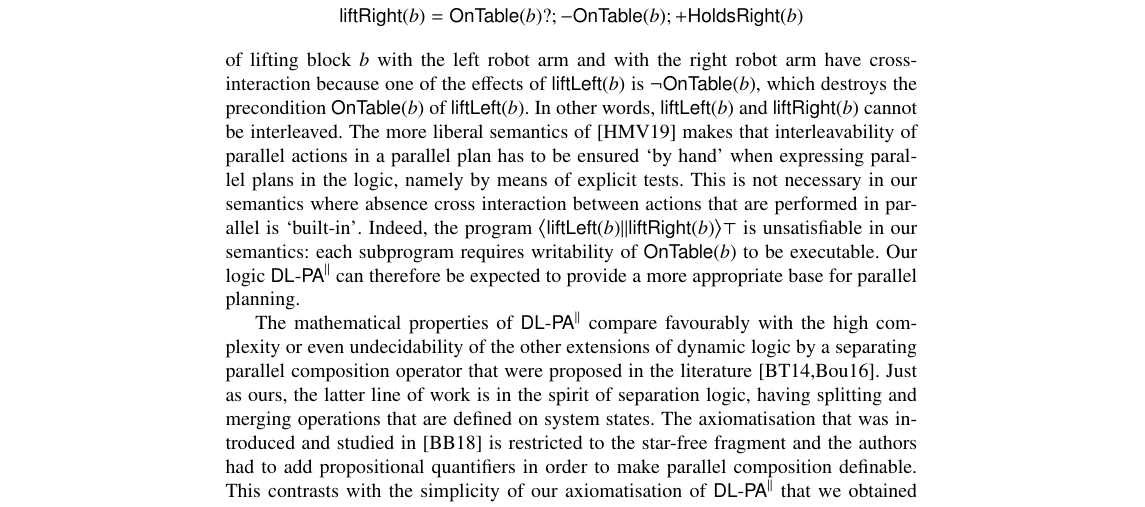
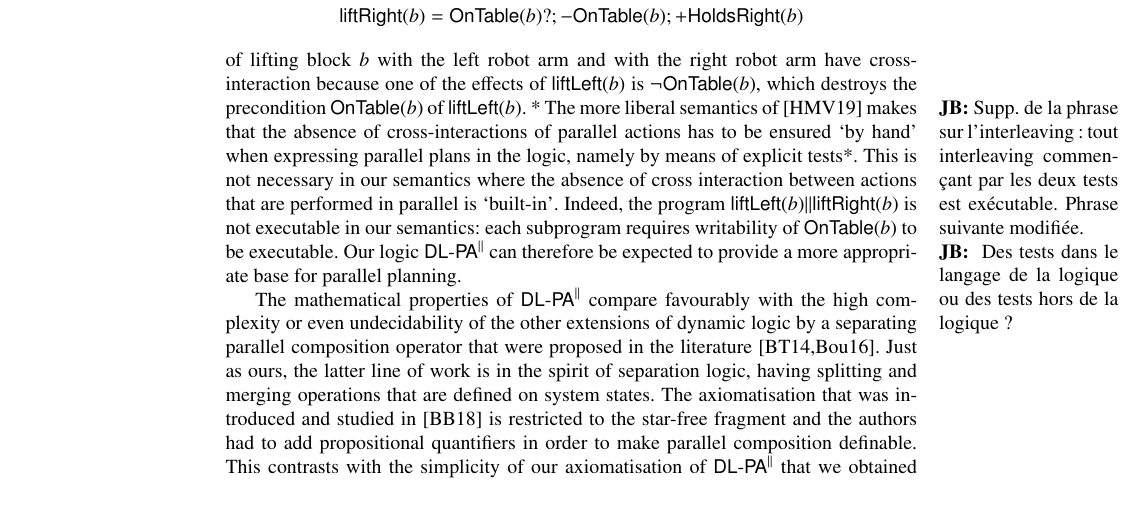
Before and after one commit to Jogo27/JLAMP2, a LaTeX thesis (x_dlpa4para.tex): part of page 17 of 24, cut so that both start at the same text. Compiled offline with pdfLaTeX.

Commit message:
Small changes in the conclusion

```diff
--- a/x_dlpa4para.tex
+++ b/x_dlpa4para.tex
@@ -54,6 +54,7 @@ very thick,inner sep=1pt,color=#1!60}
 
 %%% standard macros
 \newcommand{\ah}[1]{\**\marginpar{\textbf{AH:} #1}}
+\newcommand{\jb}[1]{\**\marginpar{\textbf{JB:} #1}}
 \newcommand{\assgn}[2]{{#1 {:=} #2}}
 \newcommand{\assgntop}[1]{{\mathtt {+} #1}}
 \newcommand{\assgnbot}[1]{{\mathtt {-} #1}}
@@ -1610,13 +1611,19 @@ For example, in a world of blocks the actions
 \end{align*}
 of lifting block $b$ with the left robot arm and with the right robot arm have cross-interaction because
 one of the effects of $\mathsf{liftLeft}(b)$ is $\lnot \mathsf{OnTable}(b)$, which destroys the precondition $ \mathsf{OnTable}(b)$ of $\mathsf{liftLeft}(b)$.
-In other words, $\mathsf{liftLeft}(b)$ and $\mathsf{liftRight}(b) $ cannot be interleaved.
+\jb{Supp. de la phrase sur l'interleaving~: tout interleaving com\-men\-çant par les deux tests est exécutable.
+Phrase suivante mo\-di\-fiée.}
+%In other words, $\mathsf{liftLeft}(b)$ and $\mathsf{liftRight}(b) $ cannot be interleaved.
 %, and can therefore not be executed in parallel.
-The more liberal semantics of \cite{HerzigEtal-Ijcai19} makes that interleavability of parallel actions in a parallel plan has to be ensured `by hand' when expressing parallel plans in the logic, namely by means of explicit tests.
-This is not necessary in our semantics where absence cross interaction between actions that are performed in parallel is `built-in'.
+The more liberal semantics of \cite{HerzigEtal-Ijcai19} makes that the absence of cross-interactions of parallel actions %in a parallel plan
+has to be ensured `by hand' when expressing parallel plans in the logic,
+namely by means of explicit tests\jb{
+Des tests dans le langage de la logique ou des tests hors de la logique ?
+}.
+This is not necessary in our semantics where the absence of cross interaction between actions that are performed in parallel is `built-in'.
 Indeed, the program
-$\ldia{ \mathsf{liftLeft}(b) \pll \mathsf{liftRight}(b) } \top $
-is unsatisfiable in our semantics: each subprogram requires writability of $\mathsf{OnTable}(b)$ to be executable.
+$\mathsf{liftLeft}(b) \pll \mathsf{liftRight}(b)$
+is not executable in our semantics: each subprogram requires writability of $\mathsf{OnTable}(b)$ to be executable.
 Our logic \DlpaPll can therefore be expected to provide a more appropriate base for parallel planning.
 
 The mathematical properties of \DlpaPll compare favourably with
```
